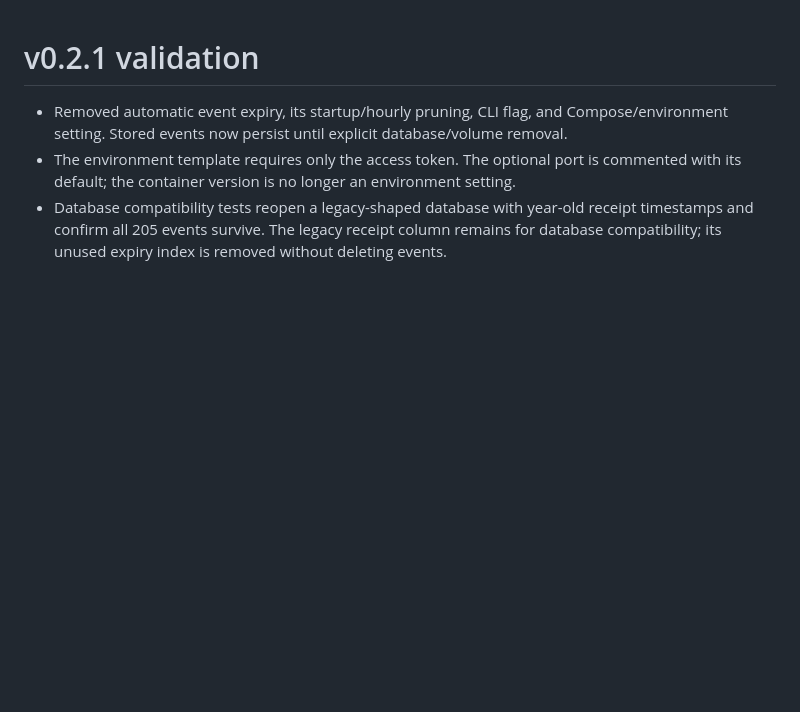
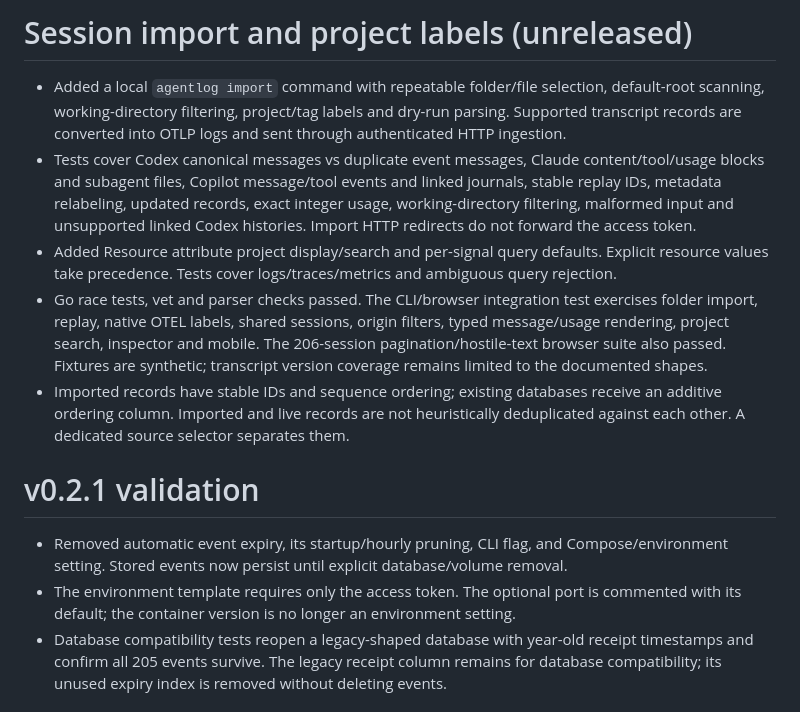
Before and after one commit to sasakiy84/agent-log-collector-and-viewer, a Markdown page: docs/validation.md, the part around the change. Rendered like a GitHub page; blank space fills up the shorter version.

```diff
--- a/docs/validation.md
+++ b/docs/validation.md
@@ -1,3 +1,11 @@
+# Session import and project labels (unreleased)
+
+- Added a local `agentlog import` command with repeatable folder/file selection, default-root scanning, working-directory filtering, project/tag labels and dry-run parsing. Supported transcript records are converted into OTLP logs and sent through authenticated HTTP ingestion.
+- Tests cover Codex canonical messages vs duplicate event messages, Claude content/tool/usage blocks and subagent files, Copilot message/tool events and linked journals, stable replay IDs, metadata relabeling, updated records, exact integer usage, working-directory filtering, malformed input and unsupported linked Codex histories. Import HTTP redirects do not forward the access token.
+- Added Resource attribute project display/search and per-signal query defaults. Explicit resource values take precedence. Tests cover logs/traces/metrics and ambiguous query rejection.
+- Go race tests, vet and parser checks passed. The CLI/browser integration test exercises folder import, replay, native OTEL labels, shared sessions, origin filters, typed message/usage rendering, project search, inspector and mobile. The 206-session pagination/hostile-text browser suite also passed. Fixtures are synthetic; transcript version coverage remains limited to the documented shapes.
+- Imported records have stable IDs and sequence ordering; existing databases receive an additive ordering column. Imported and live records are not heuristically deduplicated against each other. A dedicated source selector separates them.
+
 # v0.2.1 validation
 
 - Removed automatic event expiry, its startup/hourly pruning, CLI flag, and Compose/environment setting. Stored events now persist until explicit database/volume removal.
```
Also changed, not shown: README.md (+9 -1 lines), docs/import.md (added, +45 -0 lines), docs/projects.md (added, +47 -0 lines), docs/ui-import.png (added), 15 other files.
